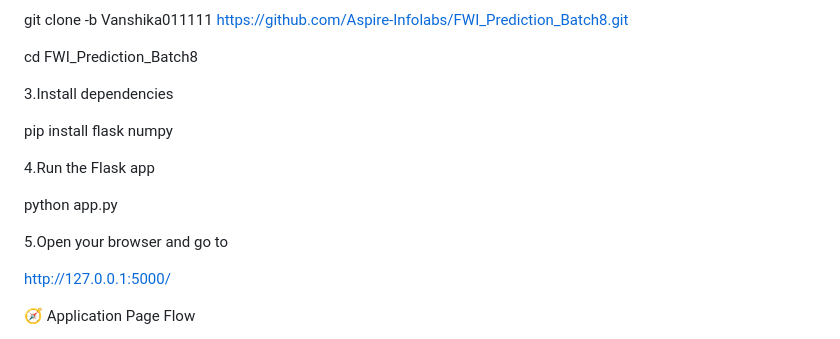
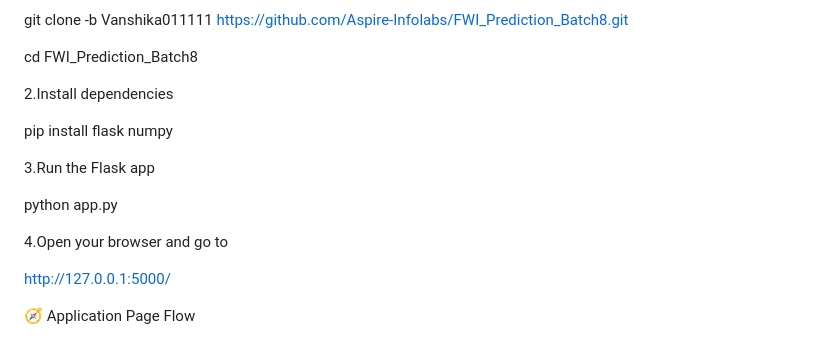
Before and after one commit to Aspire-Infolabs/FWI_Prediction_Batch8, a Markdown page: README.md, the part around one of its changes. GitHub-like rendering.

```diff
--- a/README.md
+++ b/README.md
@@ -73,15 +72,15 @@ Frontend: HTML5, CSS3
 
  cd FWI_Prediction_Batch8
 
-3.Install dependencies
+2.Install dependencies
 
 pip install flask numpy
 
-4.Run the Flask app
+3.Run the Flask app
 
 python app.py
 
-5.Open your browser and go to
+4.Open your browser and go to
 
 http://127.0.0.1:5000/
 
```
Also changed, not shown: other parts of README.md (+3 -2 lines).
